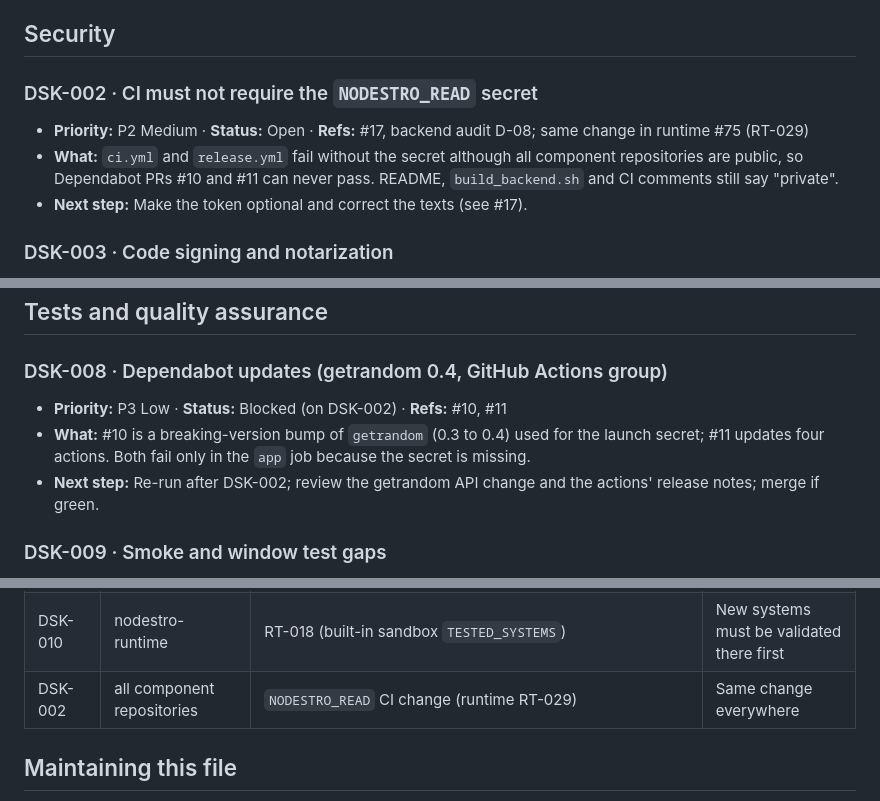
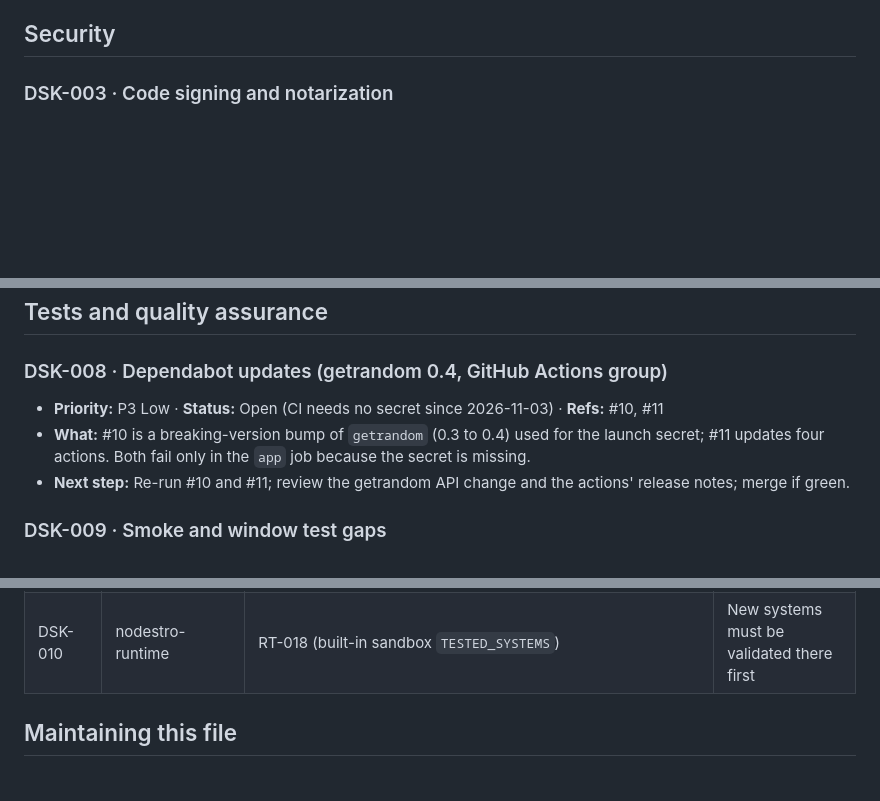
Before and after one commit to peterkarlhuber/nodestro-desktop, a Markdown page: docs/TODO.md, 3 parts joined by grey strips. GitHub-like rendering; blank space fills up the shorter version.

```diff
--- a/docs/TODO.md
+++ b/docs/TODO.md
@@ -44,13 +44,6 @@ Statuses: `Open`, `In progress` (PR linked), `Blocked` (names the blocker), `Nee
   update the README status. Publishing needs the owner's explicit approval.
 
 ## Security
-
-### DSK-002 · CI must not require the `NODESTRO_READ` secret
-
-- **Priority:** P2 Medium · **Status:** Open · **Refs:** #17, backend audit D-08; same change in runtime #75 (RT-029)
-- **What:** `ci.yml` and `release.yml` fail without the secret although all component repositories are public, so
-  Dependabot PRs #10 and #11 can never pass. README, `build_backend.sh` and CI comments still say "private".
-- **Next step:** Make the token optional and correct the texts (see #17).
 
 ### DSK-003 · Code signing and notarization
 
@@ -122,10 +115,10 @@ None known. (Each tool call starts a new interpreter, about 0.13 to 0.19 s; docu
 
 ### DSK-008 · Dependabot updates (getrandom 0.4, GitHub Actions group)
 
-- **Priority:** P3 Low · **Status:** Blocked (on DSK-002) · **Refs:** #10, #11
+- **Priority:** P3 Low · **Status:** Open (CI needs no secret since 2026-11-03) · **Refs:** #10, #11
 - **What:** #10 is a breaking-version bump of `getrandom` (0.3 to 0.4) used for the launch secret; #11 updates four
   actions. Both fail only in the `app` job because the secret is missing.
-- **Next step:** Re-run after DSK-002; review the getrandom API change and the actions' release notes; merge if green.
+- **Next step:** Re-run #10 and #11; review the getrandom API change and the actions' release notes; merge if green.
 
 ### DSK-009 · Smoke and window test gaps
 
@@ -215,7 +211,6 @@ None known beyond DSK-001 and DSK-002.
 | DSK-011 | nodestro-server | `scripts/` (source copies) | Sync with |
 | DSK-013 | nodestro-server, nodestro-local-docker | SRV-016, LD-009 (pin distance warning) | Same check in all three |
 | DSK-010 | nodestro-runtime | RT-018 (built-in sandbox `TESTED_SYSTEMS`) | New systems must be validated there first |
-| DSK-002 | all component repositories | `NODESTRO_READ` CI change (runtime RT-029) | Same change everywhere |
 
 ## Maintaining this file
 
```
Also changed, not shown: other parts of docs/TODO.md (+14 -11 lines).
